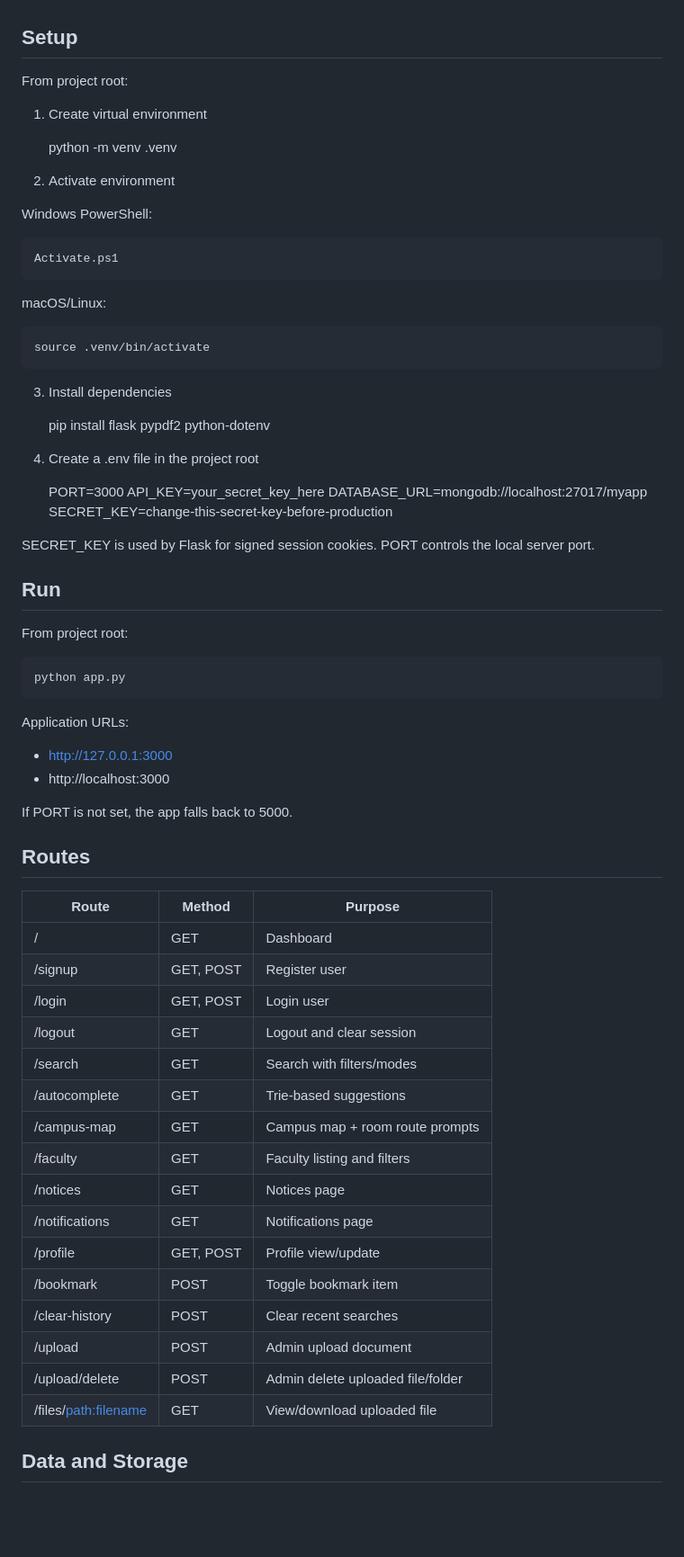
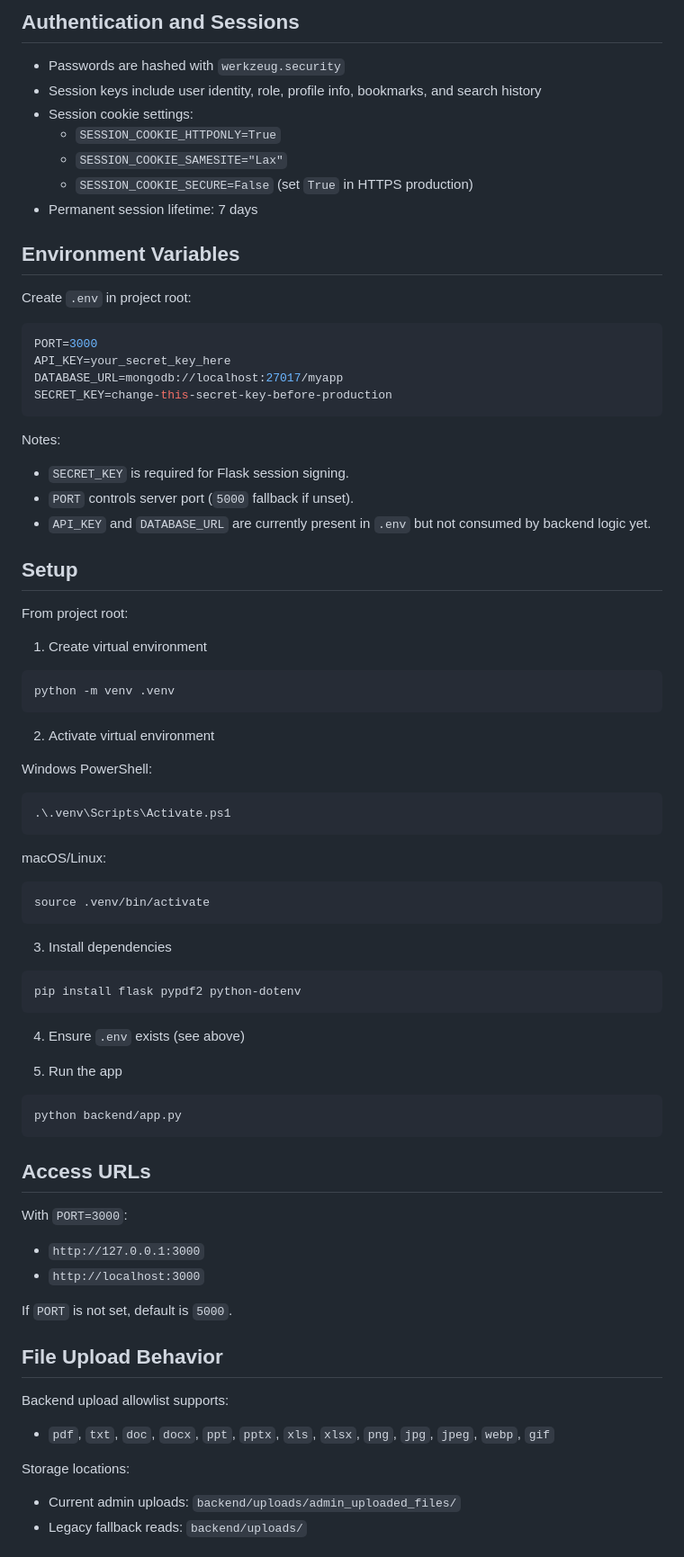
Before and after one commit to Aniket-M07/Innovation-K-Shaukeen-, a Markdown page: README.md, the part around one of its changes. Shown at 90% size. Drawn GitHub-style; blank space fills up the shorter version.

Commit message:
Revise README.md with project overview and instructions
Updated README.md to reflect project details, features, tech stack, and setup instructions.

````diff
--- a/README.md
+++ b/README.md
@@ -121,3 +160,29 @@ Example style of output:
+## Authentication and Sessions
+
+- Passwords are hashed with `werkzeug.security`
+- Session keys include user identity, role, profile info, bookmarks, and search history
+- Session cookie settings:
+  - `SESSION_COOKIE_HTTPONLY=True`
+  - `SESSION_COOKIE_SAMESITE="Lax"`
+  - `SESSION_COOKIE_SECURE=False` (set `True` in HTTPS production)
+- Permanent session lifetime: 7 days
+
+## Environment Variables
+
+Create `.env` in project root:
+
+```env
+PORT=3000
+API_KEY=your_secret_key_here
+DATABASE_URL=mongodb://localhost:27017/myapp
+SECRET_KEY=change-this-secret-key-before-production
+```
+
+Notes:
+
+- `SECRET_KEY` is required for Flask session signing.
+- `PORT` controls server port (`5000` fallback if unset).
+- `API_KEY` and `DATABASE_URL` are currently present in `.env` but not consumed by backend logic yet.
 
 ## Setup
 
@@ -125,64 +190,55 @@ From project root:
 
 1. Create virtual environment
 
-    python -m venv .venv
+```bash
+python -m venv .venv
+```
 
-2. Activate environment
+2. Activate virtual environment
 
 Windows PowerShell:
 
-    Activate.ps1
+```powershell
+.\.venv\Scripts\Activate.ps1
+```
 
 macOS/Linux:
 
-    source .venv/bin/activate
+```bash
+source .venv/bin/activate
+```
 
 3. Install dependencies
 
-    pip install flask pypdf2 python-dotenv
+```bash
+pip install flask pypdf2 python-dotenv
+```
 
-4. Create a .env file in the project root
+4. Ensure `.env` exists (see above)
 
-    PORT=3000
-    API_KEY=your_secret_key_here
-    DATABASE_URL=mongodb://localhost:27017/myapp
-    SECRET_KEY=change-this-secret-key-before-production
+5. Run the app
 
-SECRET_KEY is used by Flask for signed session cookies. PORT controls the local server port.
+```bash
+python backend/app.py
+```
 
-## Run
+## Access URLs
 
-From project root:
+With `PORT=3000`:
 
-    python app.py
+- `http://127.0.0.1:3000`
+- `http://localhost:3000`
 
-Application URLs:
+If `PORT` is not set, default is `5000`.
 
-- http://127.0.0.1:3000
-- http://localhost:3000
+## File Upload Behavior
 
-If PORT is not set, the app falls back to 5000.
+Backend upload allowlist supports:
 
-## Routes
+- `pdf`, `txt`, `doc`, `docx`, `ppt`, `pptx`, `xls`, `xlsx`, `png`, `jpg`, `jpeg`, `webp`, `gif`
 
-| Route | Method | Purpose |
-|---|---|---|
-| / | GET | Dashboard |
-| /signup | GET, POST | Register user |
-| /login | GET, POST | Login user |
-| /logout | GET | Logout and clear session |
-| /search | GET | Search with filters/modes |
-| /autocomplete | GET | Trie-based suggestions |
-| /campus-map | GET | Campus map + room route prompts |
-| /faculty | GET | Faculty listing and filters |
-| /notices | GET | Notices page |
-| /notifications | GET | Notifications page |
-| /profile | GET, POST | Profile view/update |
-| /bookmark | POST | Toggle bookmark item |
-| /clear-history | POST | Clear recent searches |
-| /upload | POST | Admin upload document |
-| /upload/delete | POST | Admin delete uploaded file/folder |
-| /files/<path:filename> | GET | View/download uploaded file |
+Storage locations:
 
-## Data and Storage
+- Current admin uploads: `backend/uploads/admin_uploaded_files/`
+- Legacy fallback reads: `backend/uploads/`
 
````
Also changed, not shown: other parts of README.md (+166 -125 lines).
